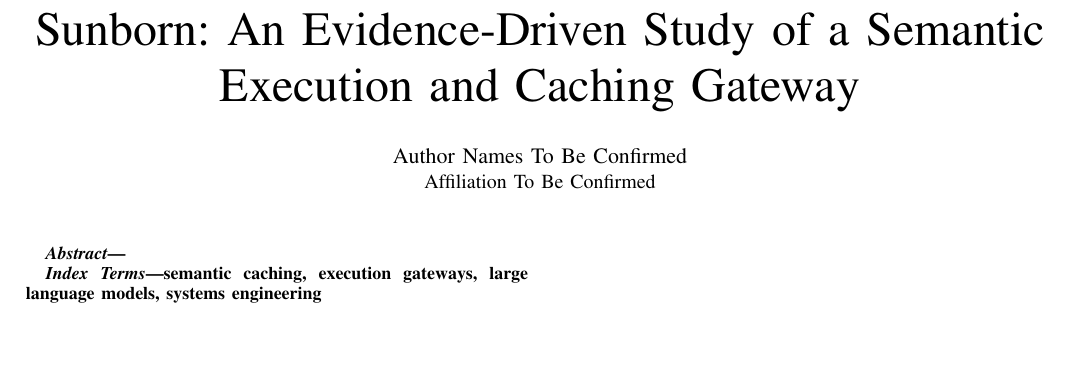
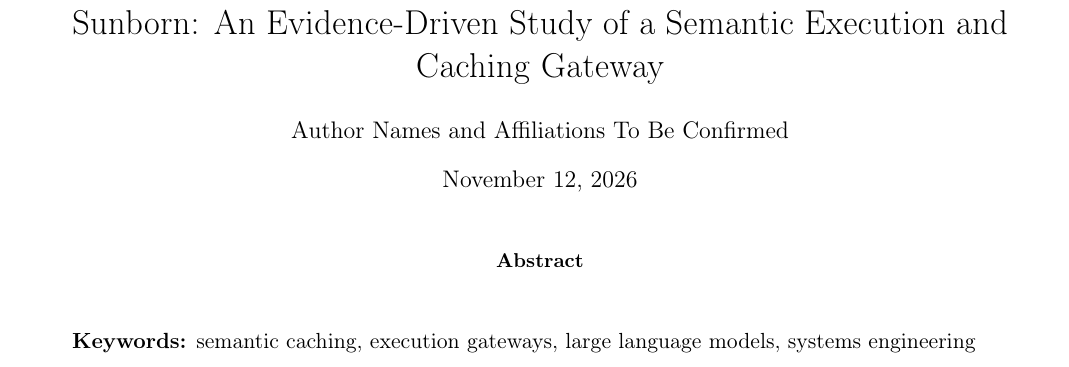
Before and after one commit to Monkey0-9/Sunborn, a LaTeX paper (research/paper/main.tex): part of the page, cut so that both start at the same text. Compiled offline with pdfLaTeX.

Commit message:
docs(paper): use venue-neutral LaTeX manuscript template

```diff
--- a/research/paper/main.tex
+++ b/research/paper/main.tex
@@ -6,14 +8,12 @@
 \usepackage{graphicx}
 \usepackage{booktabs}
 \usepackage{url}
-\usepackage{hyperref}
+\usepackage[hidelinks]{hyperref}
 
 \title{Sunborn: An Evidence-Driven Study of a Semantic Execution and Caching Gateway}
 
-\author{
-\IEEEauthorblockN{Author Names To Be Confirmed}
-\IEEEauthorblockA{Affiliation To Be Confirmed}
-}
+\author{Author Names and Affiliations To Be Confirmed}
+\date{\today}
 
 \begin{document}
 \maketitle
@@ -23,9 +23,7 @@
 % have been established from the repository and reproducible evidence.
 \end{abstract}
 
-\begin{IEEEkeywords}
-semantic caching, execution gateways, large language models, systems engineering
-\end{IEEEkeywords}
+\noindent\textbf{Keywords:} semantic caching, execution gateways, large language models, systems engineering
 
 \input{sections/introduction}
 \input{sections/system}
```
Also changed, not shown: research/paper/main.tex (6 more changed lines).
